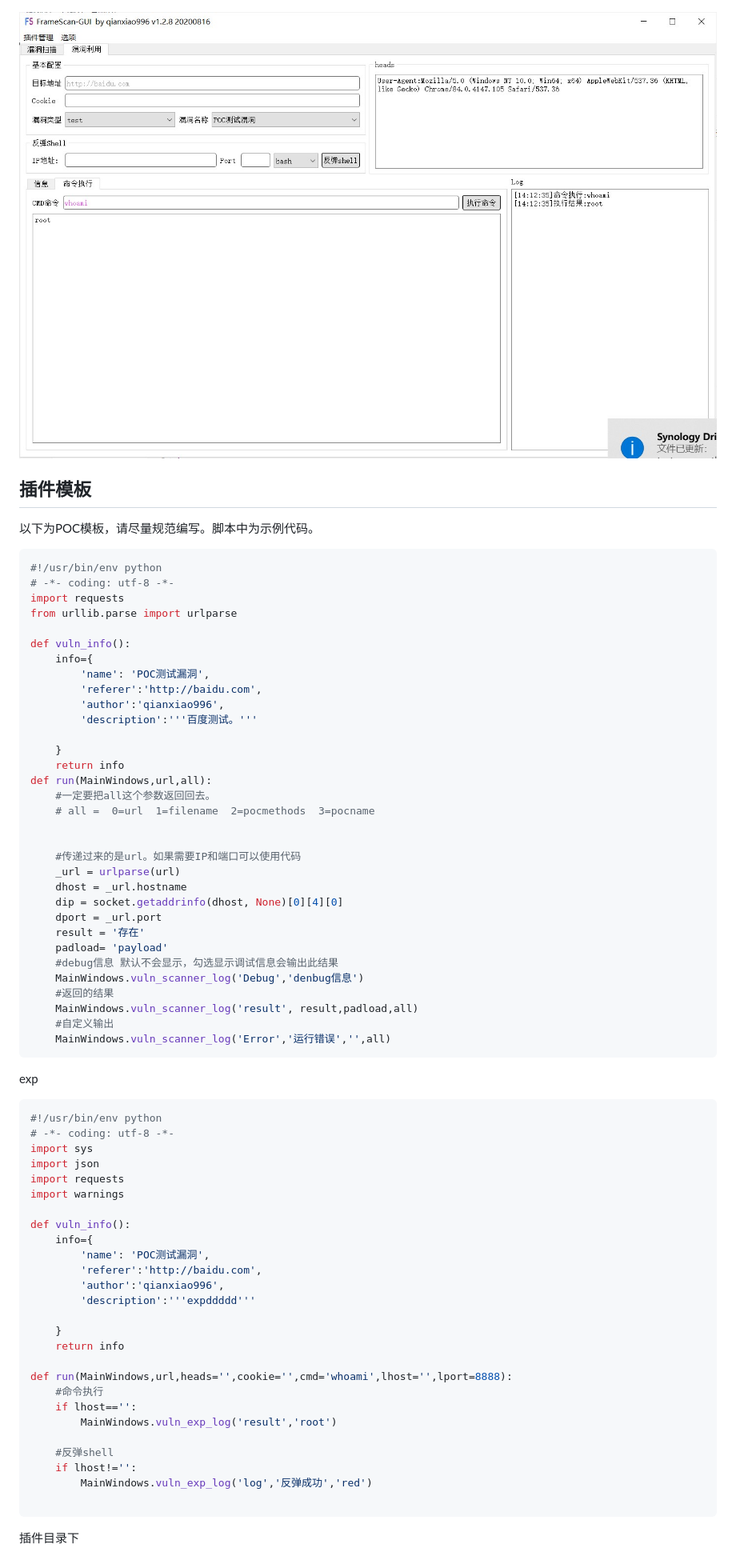
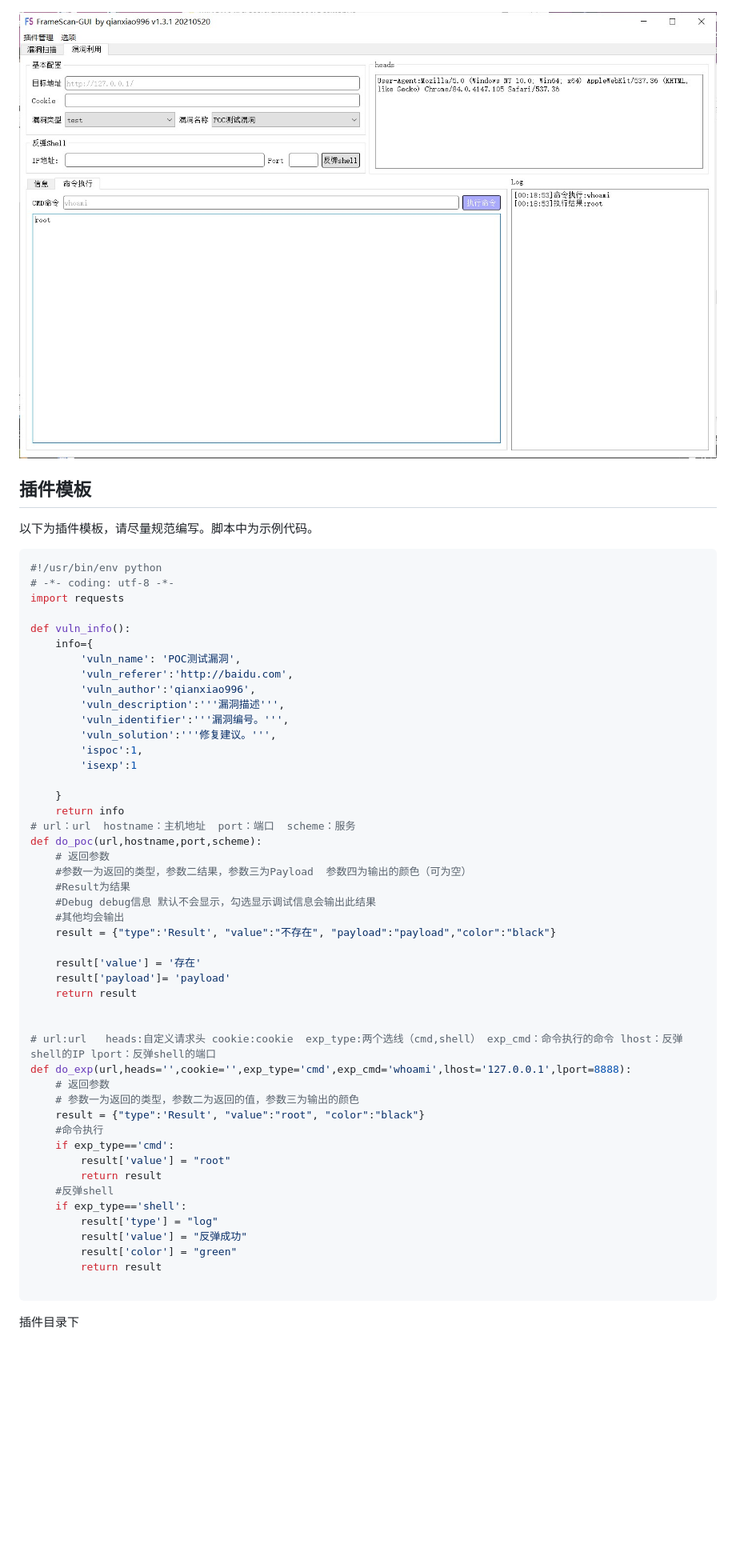
Before and after one commit to qianxiao996/FrameScan-GUI, a Markdown page: README.md, the part around the change printed below. Shown: that part at 80% size. Rendered like a GitHub page; pictures changed too: img/2.jpg; blank space fills up the shorter version.

````diff
--- a/README.md
+++ b/README.md
@@ -19,71 +19,55 @@ FrameScan-GUI是一款python3和Pyqt编写的具有图形化界面的cms漏洞
 
 ## 插件模板
 
-以下为POC模板，请尽量规范编写。脚本中为示例代码。
+以下为插件模板，请尽量规范编写。脚本中为示例代码。
 
 ```python
 #!/usr/bin/env python
 # -*- coding: utf-8 -*-
 import requests
-from urllib.parse import urlparse
 
 def vuln_info():
     info={
-        'name': 'POC测试漏洞',
-        'referer':'http://baidu.com',
-        'author':'qianxiao996',
-        'description':'''百度测试。'''
+        'vuln_name': 'POC测试漏洞',
+        'vuln_referer':'http://baidu.com',
+        'vuln_author':'qianxiao996',
+        'vuln_description':'''漏洞描述''',
+        'vuln_identifier':'''漏洞编号。''',
+        'vuln_solution':'''修复建议。''',
+        'ispoc':1,
+        'isexp':1
 
     }
     return info
-def run(MainWindows,url,all):
-    #一定要把all这个参数返回回去。
-    # all =  0=url  1=filename  2=pocmethods  3=pocname
+# url：url  hostname：主机地址  port：端口  scheme：服务
+def do_poc(url,hostname,port,scheme):
+    # 返回参数
+    #参数一为返回的类型，参数二结果，参数三为Payload  参数四为输出的颜色（可为空）
+    #Result为结果
+    #Debug debug信息 默认不会显示，勾选显示调试信息会输出此结果
+    #其他均会输出
+    result = {"type":'Result', "value":"不存在", "payload":"payload","color":"black"}
+
+    result['value'] = '存在'
+    result['payload']= 'payload'
+    return result
 
 
-    #传递过来的是url。如果需要IP和端口可以使用代码
-    _url = urlparse(url)
-    dhost = _url.hostname
-    dip = socket.getaddrinfo(dhost, None)[0][4][0]
-    dport = _url.port
-    result = '存在'
-    padload= 'payload'
-    #debug信息 默认不会显示，勾选显示调试信息会输出此结果
-    MainWindows.vuln_scanner_log('Debug','denbug信息')
-    #返回的结果
-    MainWindows.vuln_scanner_log('result', result,padload,all)
-    #自定义输出
-    MainWindows.vuln_scanner_log('Error','运行错误','',all)
-```
-
-exp
-
-```python
-#!/usr/bin/env python
-# -*- coding: utf-8 -*-
-import sys
-import json
-import requests
-import warnings
-
-def vuln_info():
-    info={
-        'name': 'POC测试漏洞',
-        'referer':'http://baidu.com',
-        'author':'qianxiao996',
-        'description':'''expddddd'''
-
-    }
-    return info
-
-def run(MainWindows,url,heads='',cookie='',cmd='whoami',lhost='',lport=8888):
+# url:url   heads:自定义请求头 cookie:cookie  exp_type:两个选线（cmd,shell） exp_cmd：命令执行的命令 lhost：反弹shell的IP lport：反弹shell的端口
+def do_exp(url,heads='',cookie='',exp_type='cmd',exp_cmd='whoami',lhost='127.0.0.1',lport=8888):
+    # 返回参数
+    # 参数一为返回的类型，参数二为返回的值，参数三为输出的颜色
+    result = {"type":'Result', "value":"root", "color":"black"}
     #命令执行
-    if lhost=='':
-        MainWindows.vuln_exp_log('result','root')
-
+    if exp_type=='cmd':
+        result['value'] = "root"
+        return result
     #反弹shell
-    if lhost!='':
-        MainWindows.vuln_exp_log('log','反弹成功','red')
+    if exp_type=='shell':
+        result['type'] = "log"
+        result['value'] = "反弹成功"
+        result['color'] = "green"
+        return result
 
 ```
 
````
Also changed, not shown: other parts of README.md (+3 -13 lines).
